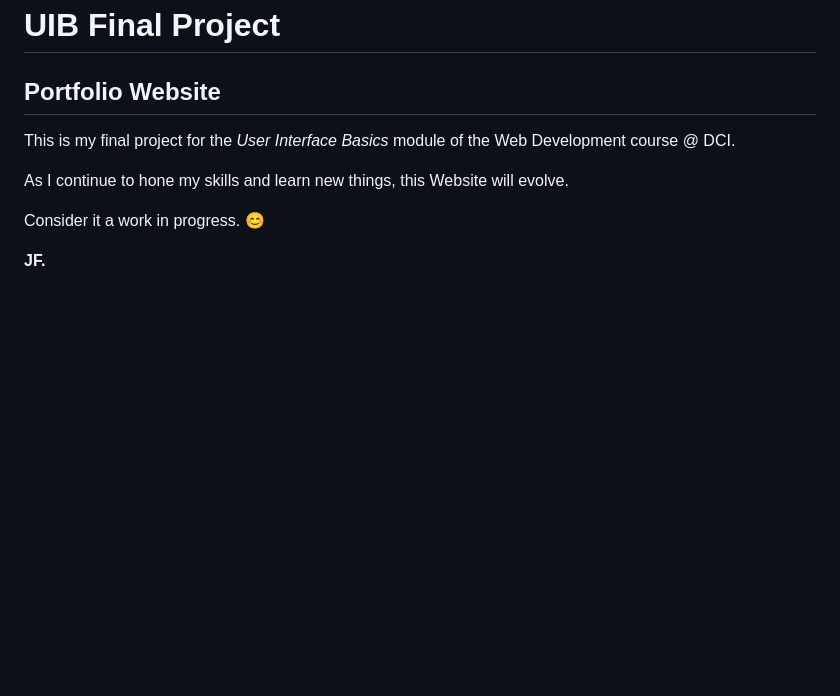
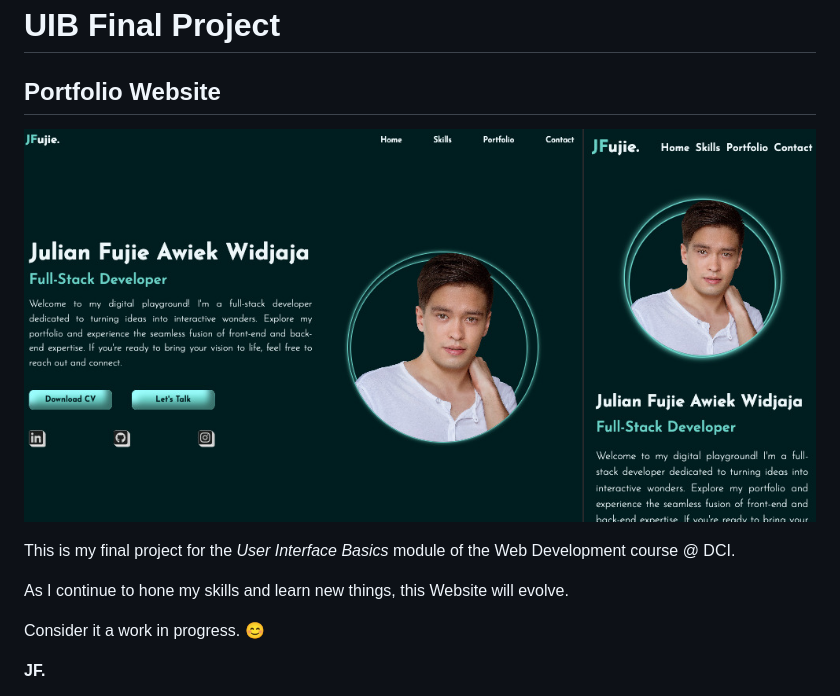
Before and after one commit to JFujie/uib-final-project, a Markdown page: readme.md, the part around the change. Rendered like a GitHub page; pictures changed too: img/portfolio-preview-final.png (added); blank space fills up the shorter version.

Commit message:
-added preview img to reamde.md

```diff
--- a/readme.md
+++ b/readme.md
@@ -1,6 +1,8 @@
 # UIB Final Project
 
 ## Portfolio Website
+
+![Portfolio Preview](./img/portfolio-preview-final.png)
 
 This is my final project for the _User Interface Basics_ module of the Web Development course @ DCI.
 
```
